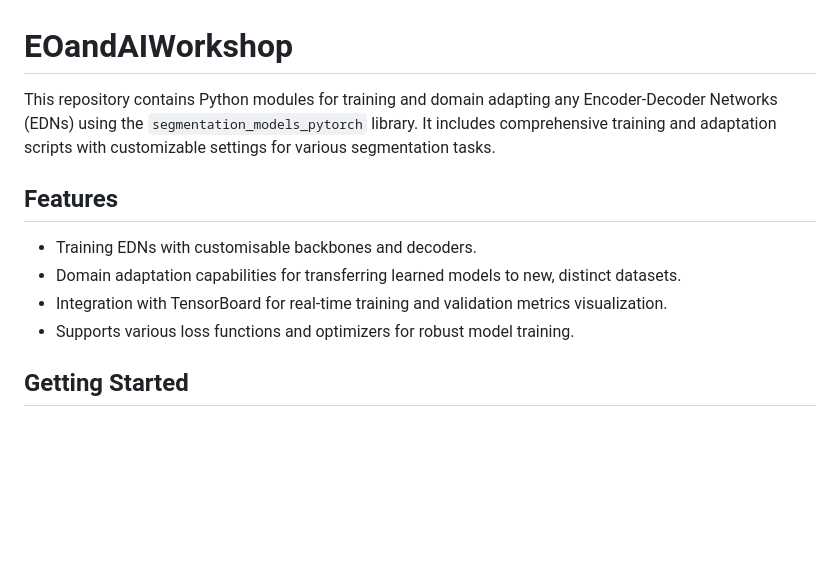
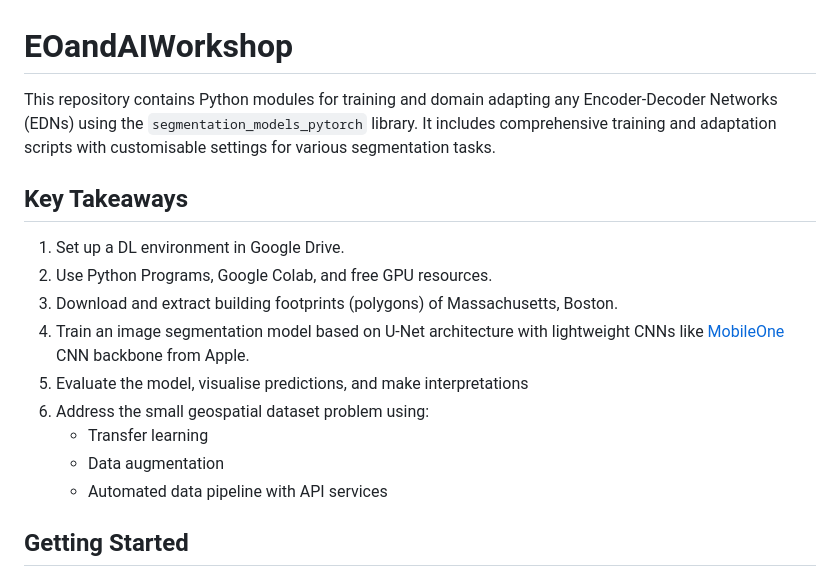
Before and after one commit to bipulneupane/EOandAIWorkshop, a Markdown page: README.md, the part around one of its changes. Rendered like a GitHub page; blank space fills up the shorter version.

```diff
--- a/README.md
+++ b/README.md
@@ -1,13 +1,18 @@
 # EOandAIWorkshop
 
-This repository contains Python modules for training and domain adapting any Encoder-Decoder Networks (EDNs) using the `segmentation_models_pytorch` library. It includes comprehensive training and adaptation scripts with customizable settings for various segmentation tasks.
+This repository contains Python modules for training and domain adapting any Encoder-Decoder Networks (EDNs) using the `segmentation_models_pytorch` library. It includes comprehensive training and adaptation scripts with customisable settings for various segmentation tasks.
 
-## Features
+## Key Takeaways
 
-- Training EDNs with customisable backbones and decoders.
-- Domain adaptation capabilities for transferring learned models to new, distinct datasets.
-- Integration with TensorBoard for real-time training and validation metrics visualization.
-- Supports various loss functions and optimizers for robust model training.
+1. Set up a DL environment in Google Drive.
+2. Use Python Programs, Google Colab, and free GPU resources.
+3. Download and extract building footprints (polygons) of Massachusetts, Boston.
+4. Train an image segmentation model based on U-Net architecture with lightweight CNNs like [MobileOne](https://openaccess.thecvf.com/content/CVPR2023/papers/Vasu_MobileOne_An_Improved_One_Millisecond_Mobile_Backbone_CVPR_2023_paper.pdf) CNN backbone from Apple.
+5. Evaluate the model, visualise predictions, and make interpretations
+6. Address the small geospatial dataset problem using:
+    * Transfer learning
+    * Data augmentation
+    * Automated data pipeline with API services
 
 ## Getting Started
 
```
Also changed, not shown: other parts of README.md (+11 -11 lines).
